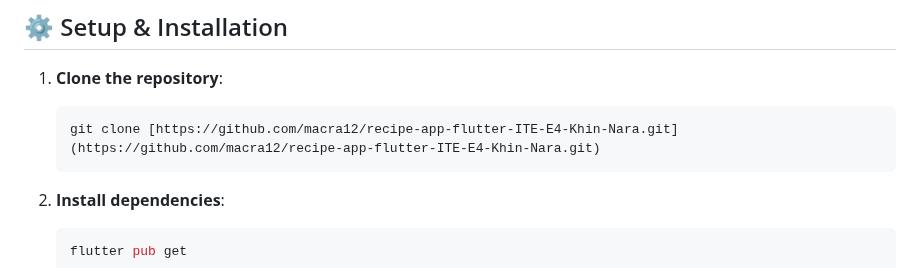
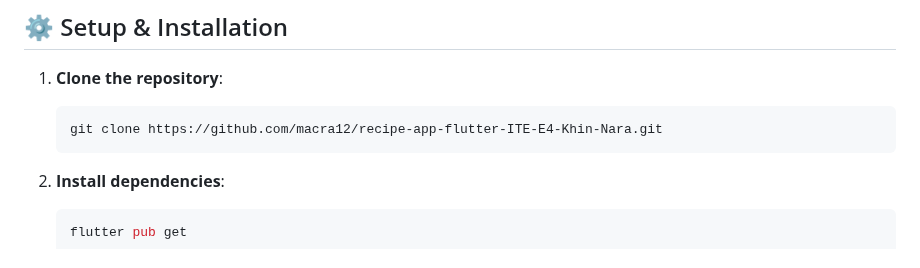
Before and after one commit to macra12/recipe-app-flutter-ITE-E4-Khin-Nara, a Markdown page: README.md, the part around the change. Drawn GitHub-style.

Commit message:
Fix clone command formatting in README

````diff
--- a/README.md
+++ b/README.md
@@ -58,7 +58,7 @@ This project exceeds the base requirements with professional-grade implementatio
 1.  **Clone the repository**:
 
     ```bash
-    git clone [https://github.com/macra12/recipe-app-flutter-ITE-E4-Khin-Nara.git](https://github.com/macra12/recipe-app-flutter-ITE-E4-Khin-Nara.git)
+    git clone https://github.com/macra12/recipe-app-flutter-ITE-E4-Khin-Nara.git
     ```
 
 2.  **Install dependencies**:
````
